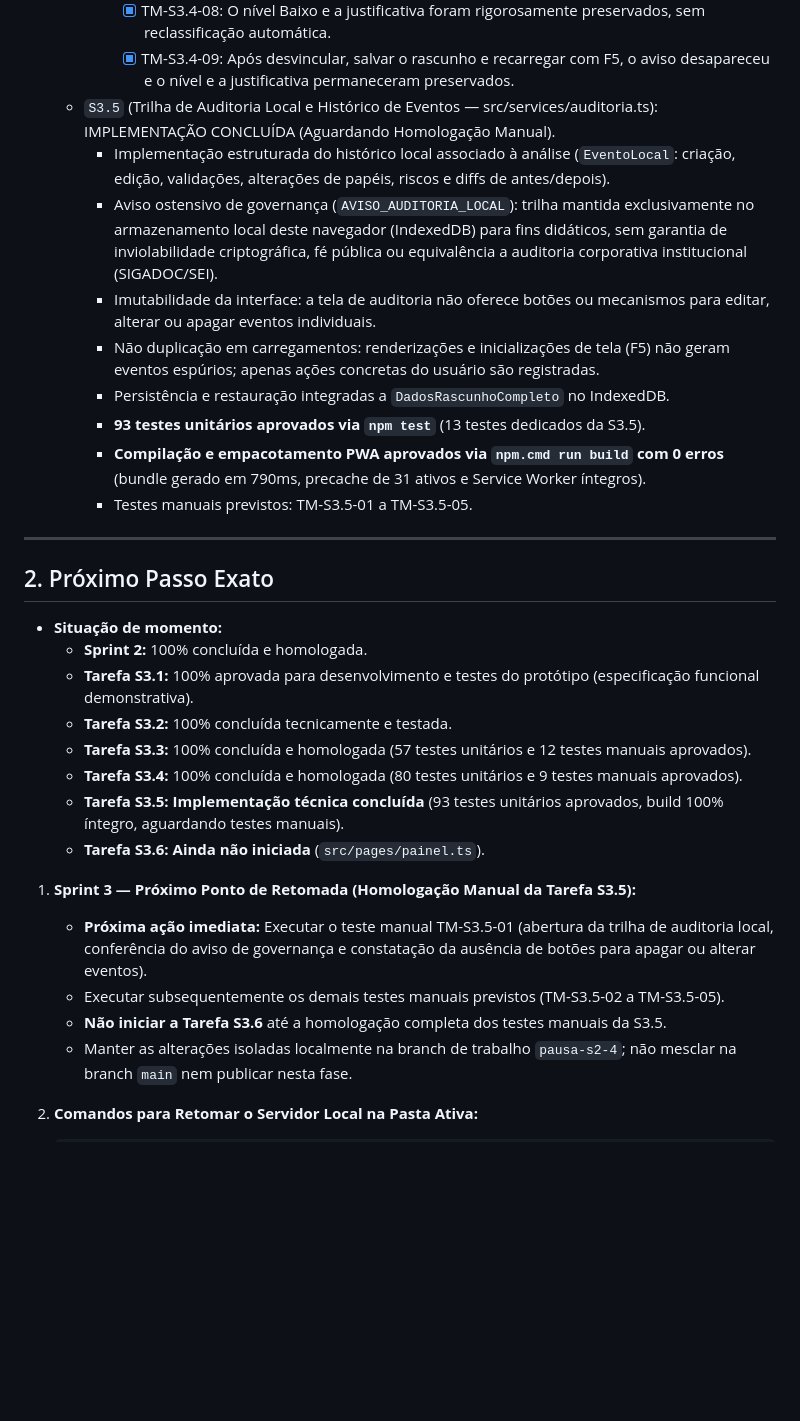
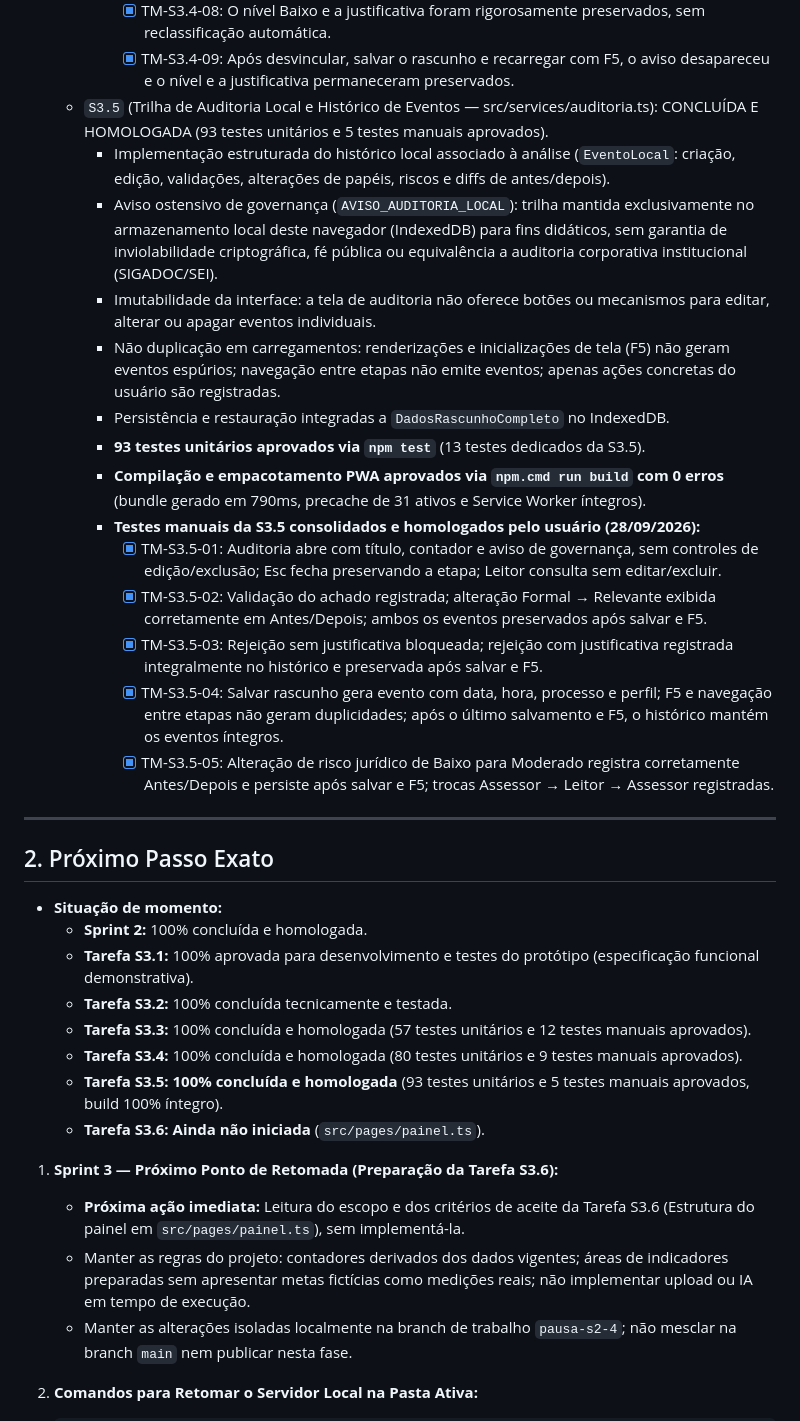
Before and after one commit to cleytondias84/conforma-gsasp, a Markdown page: docs/RETOMADA.md, the part around the change. Drawn GitHub-style; blank space fills up the shorter version.

Commit message:
docs: homologa testes manuais da S3.5 e conclui tarefa

```diff
--- a/docs/RETOMADA.md
+++ b/docs/RETOMADA.md
@@ -87,15 +87,20 @@ Data do último registro: 28/09/2026.
       - [x] TM-S3.4-07: Ao reabrir um achado vinculado, apareceu o aviso de retorno para revisão (RN10) na dimensão afetada.
       - [x] TM-S3.4-08: O nível Baixo e a justificativa foram rigorosamente preservados, sem reclassificação automática.
       - [x] TM-S3.4-09: Após desvincular, salvar o rascunho e recarregar com F5, o aviso desapareceu e o nível e a justificativa permaneceram preservados.
-  - `S3.5` (Trilha de Auditoria Local e Histórico de Eventos — src/services/auditoria.ts): IMPLEMENTAÇÃO CONCLUÍDA (Aguardando Homologação Manual).
+  - `S3.5` (Trilha de Auditoria Local e Histórico de Eventos — src/services/auditoria.ts): CONCLUÍDA E HOMOLOGADA (93 testes unitários e 5 testes manuais aprovados).
     - Implementação estruturada do histórico local associado à análise (`EventoLocal`: criação, edição, validações, alterações de papéis, riscos e diffs de antes/depois).
     - Aviso ostensivo de governança (`AVISO_AUDITORIA_LOCAL`): trilha mantida exclusivamente no armazenamento local deste navegador (IndexedDB) para fins didáticos, sem garantia de inviolabilidade criptográfica, fé pública ou equivalência a auditoria corporativa institucional (SIGADOC/SEI).
     - Imutabilidade da interface: a tela de auditoria não oferece botões ou mecanismos para editar, alterar ou apagar eventos individuais.
-    - Não duplicação em carregamentos: renderizações e inicializações de tela (F5) não geram eventos espúrios; apenas ações concretas do usuário são registradas.
+    - Não duplicação em carregamentos: renderizações e inicializações de tela (F5) não geram eventos espúrios; navegação entre etapas não emite eventos; apenas ações concretas do usuário são registradas.
     - Persistência e restauração integradas a `DadosRascunhoCompleto` no IndexedDB.
     - **93 testes unitários aprovados via `npm test`** (13 testes dedicados da S3.5).
     - **Compilação e empacotamento PWA aprovados via `npm.cmd run build` com 0 erros** (bundle gerado em 790ms, precache de 31 ativos e Service Worker íntegros).
-    - Testes manuais previstos: TM-S3.5-01 a TM-S3.5-05.
+    - **Testes manuais da S3.5 consolidados e homologados pelo usuário (28/09/2026):**
+      - [x] TM-S3.5-01: Auditoria abre com título, contador e aviso de governança, sem controles de edição/exclusão; Esc fecha preservando a etapa; Leitor consulta sem editar/excluir.
+      - [x] TM-S3.5-02: Validação do achado registrada; alteração Formal → Relevante exibida corretamente em Antes/Depois; ambos os eventos preservados após salvar e F5.
+      - [x] TM-S3.5-03: Rejeição sem justificativa bloqueada; rejeição com justificativa registrada integralmente no histórico e preservada após salvar e F5.
+      - [x] TM-S3.5-04: Salvar rascunho gera evento com data, hora, processo e perfil; F5 e navegação entre etapas não geram duplicidades; após o último salvamento e F5, o histórico mantém os eventos íntegros.
+      - [x] TM-S3.5-05: Alteração de risco jurídico de Baixo para Moderado registra corretamente Antes/Depois e persiste após salvar e F5; trocas Assessor → Leitor → Assessor registradas.
 
 ---
 
@@ -107,13 +112,12 @@ Data do último registro: 28/09/2026.
   - **Tarefa S3.2:** 100% concluída tecnicamente e testada.
   - **Tarefa S3.3:** 100% concluída e homologada (57 testes unitários e 12 testes manuais aprovados).
   - **Tarefa S3.4:** 100% concluída e homologada (80 testes unitários e 9 testes manuais aprovados).
-  - **Tarefa S3.5:** **Implementação técnica concluída** (93 testes unitários aprovados, build 100% íntegro, aguardando testes manuais).
+  - **Tarefa S3.5:** **100% concluída e homologada** (93 testes unitários e 5 testes manuais aprovados, build 100% íntegro).
   - **Tarefa S3.6:** **Ainda não iniciada** (`src/pages/painel.ts`).
 
-1. **Sprint 3 — Próximo Ponto de Retomada (Homologação Manual da Tarefa S3.5):**
-   - **Próxima ação imediata:** Executar o teste manual TM-S3.5-01 (abertura da trilha de auditoria local, conferência do aviso de governança e constatação da ausência de botões para apagar ou alterar eventos).
-   - Executar subsequentemente os demais testes manuais previstos (TM-S3.5-02 a TM-S3.5-05).
-   - **Não iniciar a Tarefa S3.6** até a homologação completa dos testes manuais da S3.5.
+1. **Sprint 3 — Próximo Ponto de Retomada (Preparação da Tarefa S3.6):**
+   - **Próxima ação imediata:** Leitura do escopo e dos critérios de aceite da Tarefa S3.6 (Estrutura do painel em `src/pages/painel.ts`), sem implementá-la.
+   - Manter as regras do projeto: contadores derivados dos dados vigentes; áreas de indicadores preparadas sem apresentar metas fictícias como medições reais; não implementar upload ou IA em tempo de execução.
    - Manter as alterações isoladas localmente na branch de trabalho `pausa-s2-4`; não mesclar na branch `main` nem publicar nesta fase.
 
 3. **Comandos para Retomar o Servidor Local na Pasta Ativa:**
```
Also changed, not shown: docs/sprint.md (+8 -8 lines).
